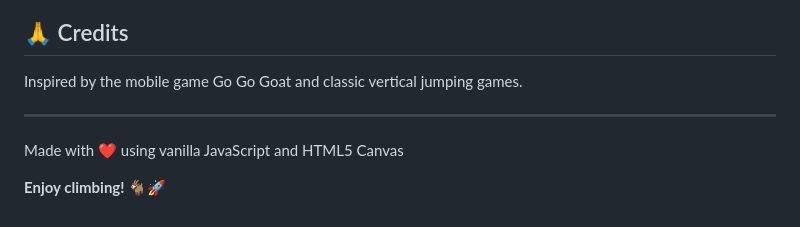
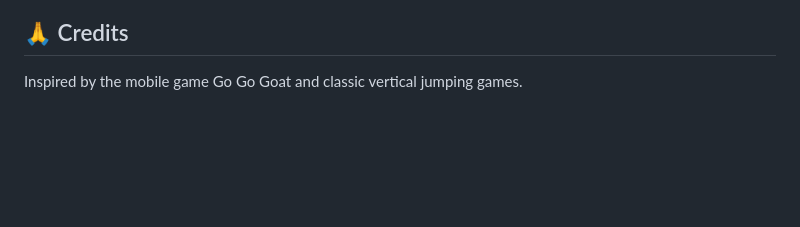
Before and after one commit to icycoldveins/sky-climb-goat, a Markdown page: README.md, the part around the change. Drawn GitHub-style; blank space fills up the shorter version.

```diff
--- a/README.md
+++ b/README.md
@@ -105,9 +105,3 @@ This project is open source and available for anyone to use and modify.
 ## 🙏 Credits
 
 Inspired by the mobile game Go Go Goat and classic vertical jumping games.
-
----
-
-Made with ❤️ using vanilla JavaScript and HTML5 Canvas
-
-**Enjoy climbing! 🐐🚀**
```
